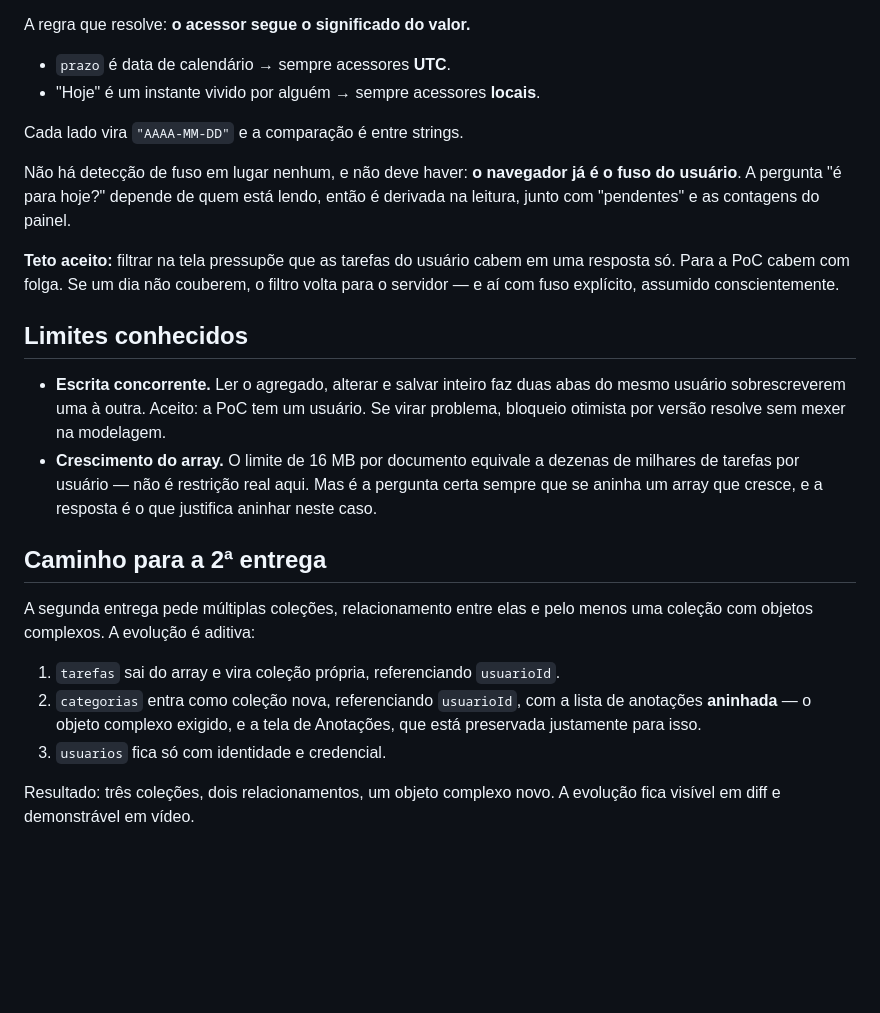
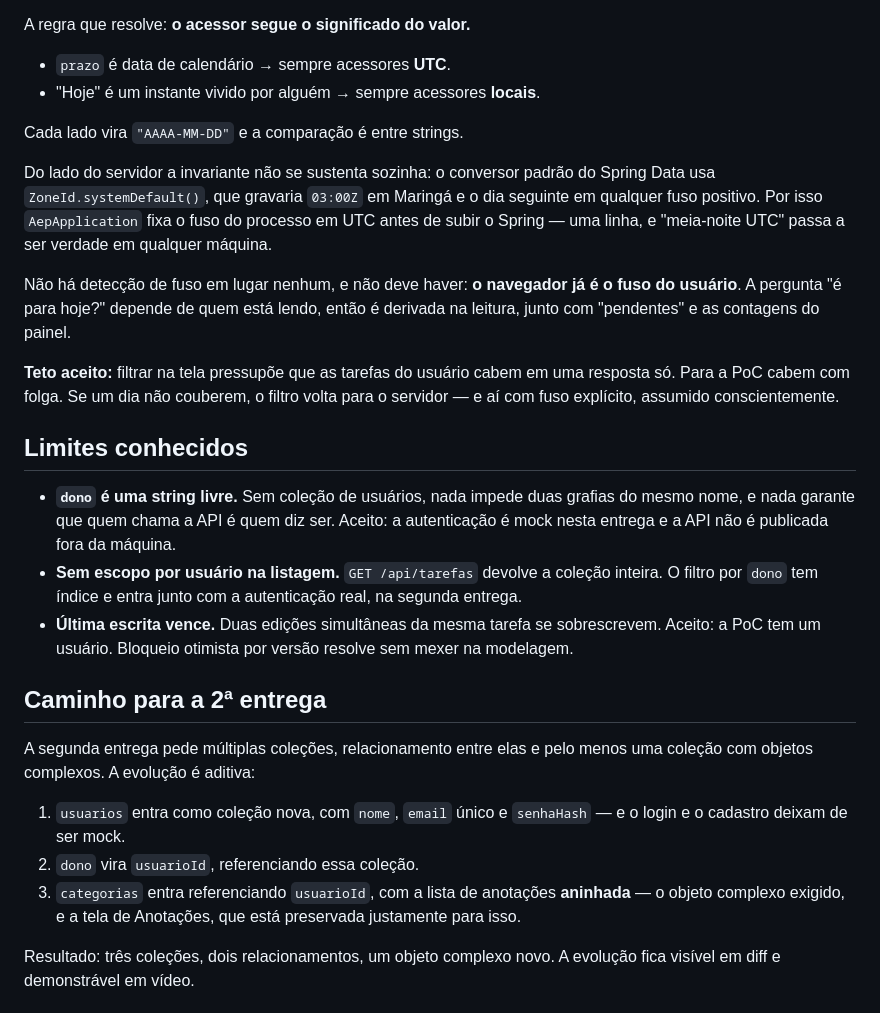
Before and after one commit to FelipeMatrone/AEP-6-Semestre, a Markdown page: docs/modelagem-banco.md, the part around one of its changes. GitHub-like rendering; blank space fills up the shorter version.

```diff
--- a/docs/modelagem-banco.md
+++ b/docs/modelagem-banco.md
@@ -172,6 +185,12 @@ A regra que resolve: **o acessor segue o significado do valor.**
 
 Cada lado vira `"AAAA-MM-DD"` e a comparação é entre strings.
 
+Do lado do servidor a invariante não se sustenta sozinha: o conversor padrão do
+Spring Data usa `ZoneId.systemDefault()`, que gravaria `03:00Z` em Maringá e o dia
+seguinte em qualquer fuso positivo. Por isso `AepApplication` fixa o fuso do
+processo em UTC antes de subir o Spring — uma linha, e "meia-noite UTC" passa a
+ser verdade em qualquer máquina.
+
 Não há detecção de fuso em lugar nenhum, e não deve haver: **o navegador já é o
 fuso do usuário**. A pergunta "é para hoje?" depende de quem está lendo, então é
 derivada na leitura, junto com "pendentes" e as contagens do painel.
@@ -182,24 +201,27 @@ para o servidor — e aí com fuso explícito, assumido conscientemente.
 
 ## Limites conhecidos
 
-- **Escrita concorrente.** Ler o agregado, alterar e salvar inteiro faz duas abas
-  do mesmo usuário sobrescreverem uma à outra. Aceito: a PoC tem um usuário. Se
-  virar problema, bloqueio otimista por versão resolve sem mexer na modelagem.
-- **Crescimento do array.** O limite de 16 MB por documento equivale a dezenas de
-  milhares de tarefas por usuário — não é restrição real aqui. Mas é a pergunta
-  certa sempre que se aninha um array que cresce, e a resposta é o que justifica
-  aninhar neste caso.
+- **`dono` é uma string livre.** Sem coleção de usuários, nada impede duas grafias
+  do mesmo nome, e nada garante que quem chama a API é quem diz ser. Aceito: a
+  autenticação é mock nesta entrega e a API não é publicada fora da máquina.
+- **Sem escopo por usuário na listagem.** `GET /api/tarefas` devolve a coleção
+  inteira. O filtro por `dono` tem índice e entra junto com a autenticação real,
+  na segunda entrega.
+- **Última escrita vence.** Duas edições simultâneas da mesma tarefa se
+  sobrescrevem. Aceito: a PoC tem um usuário. Bloqueio otimista por versão resolve
+  sem mexer na modelagem.
 
 ## Caminho para a 2ª entrega
 
 A segunda entrega pede múltiplas coleções, relacionamento entre elas e pelo menos
 uma coleção com objetos complexos. A evolução é aditiva:
 
-1. `tarefas` sai do array e vira coleção própria, referenciando `usuarioId`.
-2. `categorias` entra como coleção nova, referenciando `usuarioId`, com a lista de
-   anotações **aninhada** — o objeto complexo exigido, e a tela de Anotações, que
-   está preservada justamente para isso.
-3. `usuarios` fica só com identidade e credencial.
+1. `usuarios` entra como coleção nova, com `nome`, `email` único e `senhaHash` —
+   e o login e o cadastro deixam de ser mock.
+2. `dono` vira `usuarioId`, referenciando essa coleção.
+3. `categorias` entra referenciando `usuarioId`, com a lista de anotações
+   **aninhada** — o objeto complexo exigido, e a tela de Anotações, que está
+   preservada justamente para isso.
 
 Resultado: três coleções, dois relacionamentos, um objeto complexo novo. A
 evolução fica visível em diff e demonstrável em vídeo.
```
Also changed, not shown: other parts of docs/modelagem-banco.md (+59 -46 lines), docs/backend-tarefas.md (+24 -12 lines).
